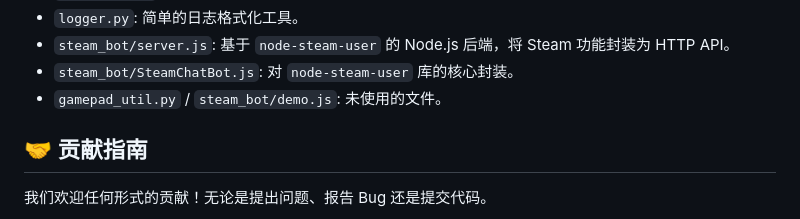
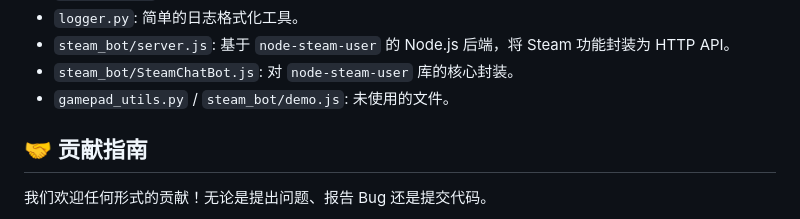
Before and after one commit to shibeta/JNTMbot_python, a Markdown page: README.md, the part around the change. Rendered like a GitHub page.

Commit message:
fix typo

```diff
--- a/README.md
+++ b/README.md
@@ -187,7 +187,7 @@
 -   `logger.py`: 简单的日志格式化工具。
 -   `steam_bot/server.js`: 基于 `node-steam-user` 的 Node.js 后端，将 Steam 功能封装为 HTTP API。
 -   `steam_bot/SteamChatBot.js`: 对 `node-steam-user` 库的核心封装。
--   `gamepad_util.py` / `steam_bot/demo.js`: 未使用的文件。
+-   `gamepad_utils.py` / `steam_bot/demo.js`: 未使用的文件。
 
 ## 🤝 贡献指南
 
```
